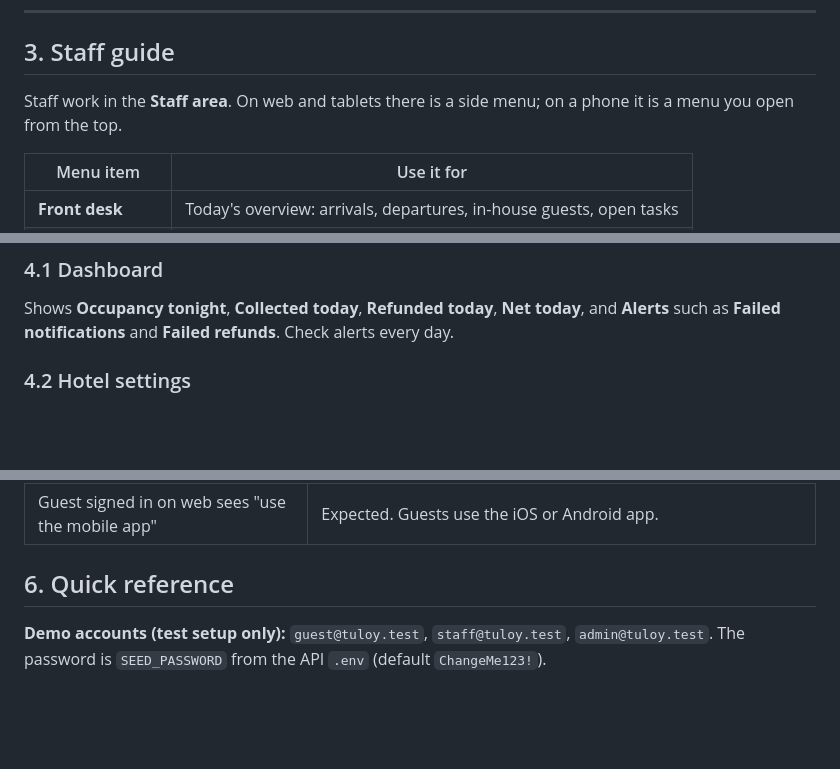
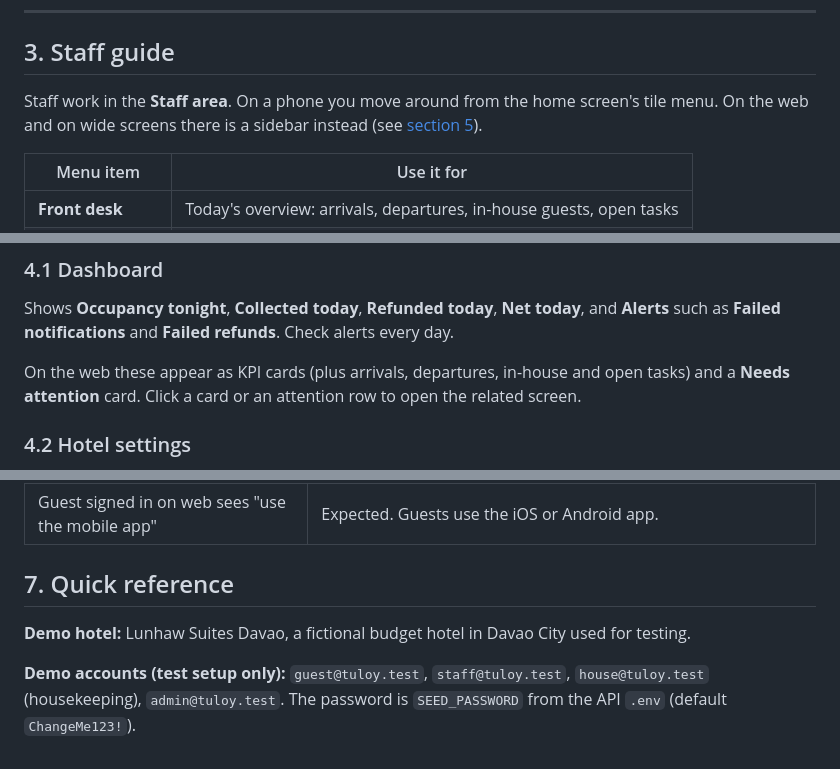
Before and after one commit to jxx69xxp/Tuloy, a Markdown page: docs/USER_MANUAL.md, 3 parts joined by grey strips. Drawn GitHub-style; blank space fills up the shorter version.

```diff
--- a/docs/USER_MANUAL.md
+++ b/docs/USER_MANUAL.md
@@ -136,7 +136,7 @@ Open **Profile** for:
 
 ## 3. Staff guide
 
-Staff work in the **Staff area**. On web and tablets there is a side menu; on a phone it is a menu you open from the top.
+Staff work in the **Staff area**. On a phone you move around from the home screen's tile menu. On the web and on wide screens there is a sidebar instead (see [section 5](#5-working-on-the-web-staff-and-admin)).
 
 | Menu item | Use it for |
 |-----------|------------|
@@ -203,6 +203,8 @@ Admins can do everything Staff can (under **Front desk**), plus set up and manag
 ### 4.1 Dashboard
 Shows **Occupancy tonight**, **Collected today**, **Refunded today**, **Net today**, and **Alerts** such as **Failed notifications** and **Failed refunds**. Check alerts every day.
 
+On the web these appear as KPI cards (plus arrivals, departures, in-house and open tasks) and a **Needs attention** card. Click a card or an attention row to open the related screen.
+
 ### 4.2 Hotel settings
 1. Open **Hotel settings**.
 2. Fill in **Hotel name**, address, map location, check-in and check-out times.
@@ -267,6 +309,8 @@ Shows **Date**, **Actor**, **Action** and **Entity** for every important change.
 | Cannot redeem points | Points only apply to a confirmed or current stay. |
 | Guest signed in on web sees "use the mobile app" | Expected. Guests use the iOS or Android app. |
 
-## 6. Quick reference
+## 7. Quick reference
 
-**Demo accounts (test setup only):** `guest@tuloy.test`, `staff@tuloy.test`, `admin@tuloy.test`. The password is `SEED_PASSWORD` from the API `.env` (default `ChangeMe123!`).
+**Demo hotel:** Lunhaw Suites Davao, a fictional budget hotel in Davao City used for testing.
+
+**Demo accounts (test setup only):** `guest@tuloy.test`, `staff@tuloy.test`, `house@tuloy.test` (housekeeping), `admin@tuloy.test`. The password is `SEED_PASSWORD` from the API `.env` (default `ChangeMe123!`).
```
Also changed, not shown: other parts of docs/USER_MANUAL.md (+41 -1 lines), README.md (+8 -3 lines).
